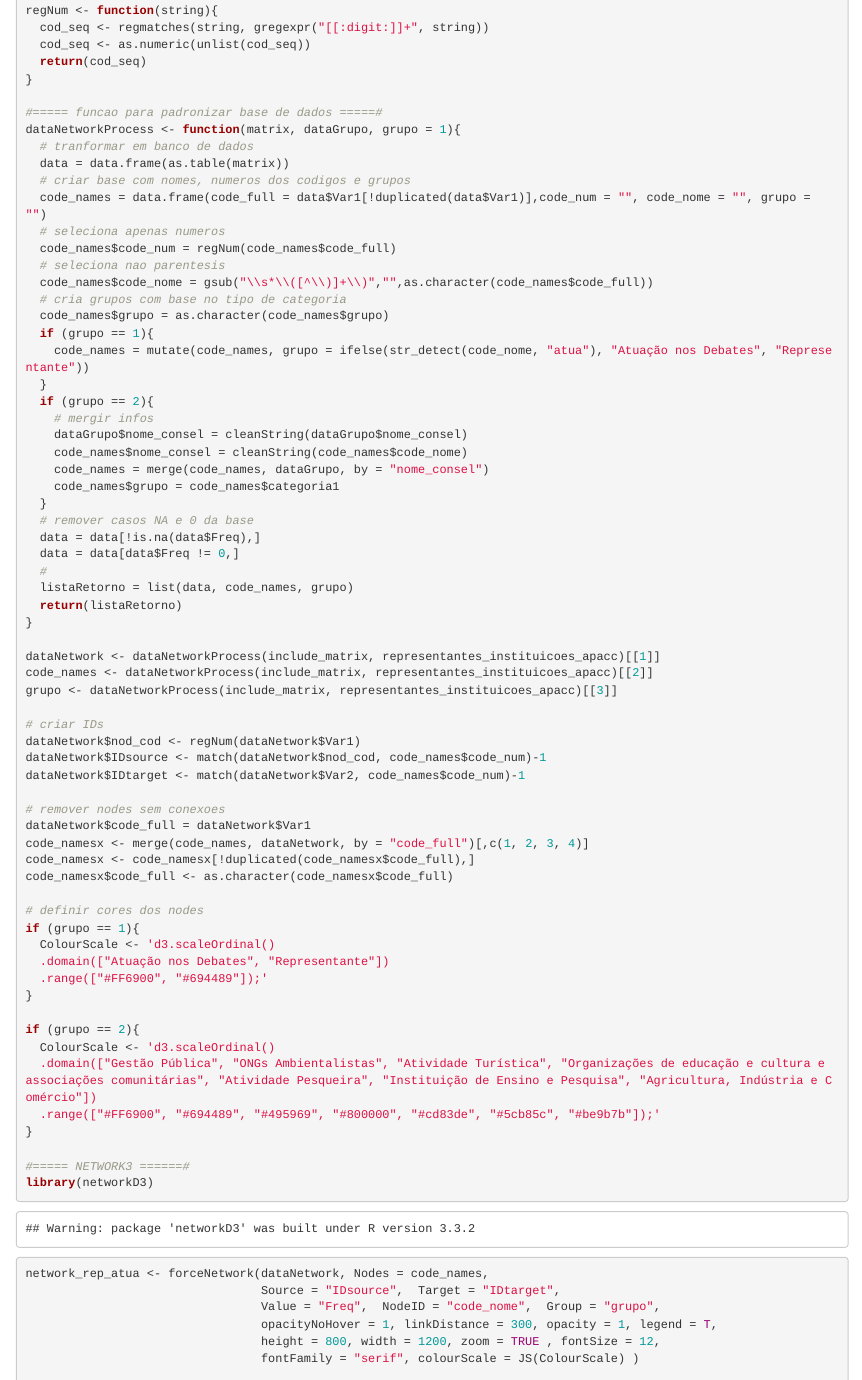
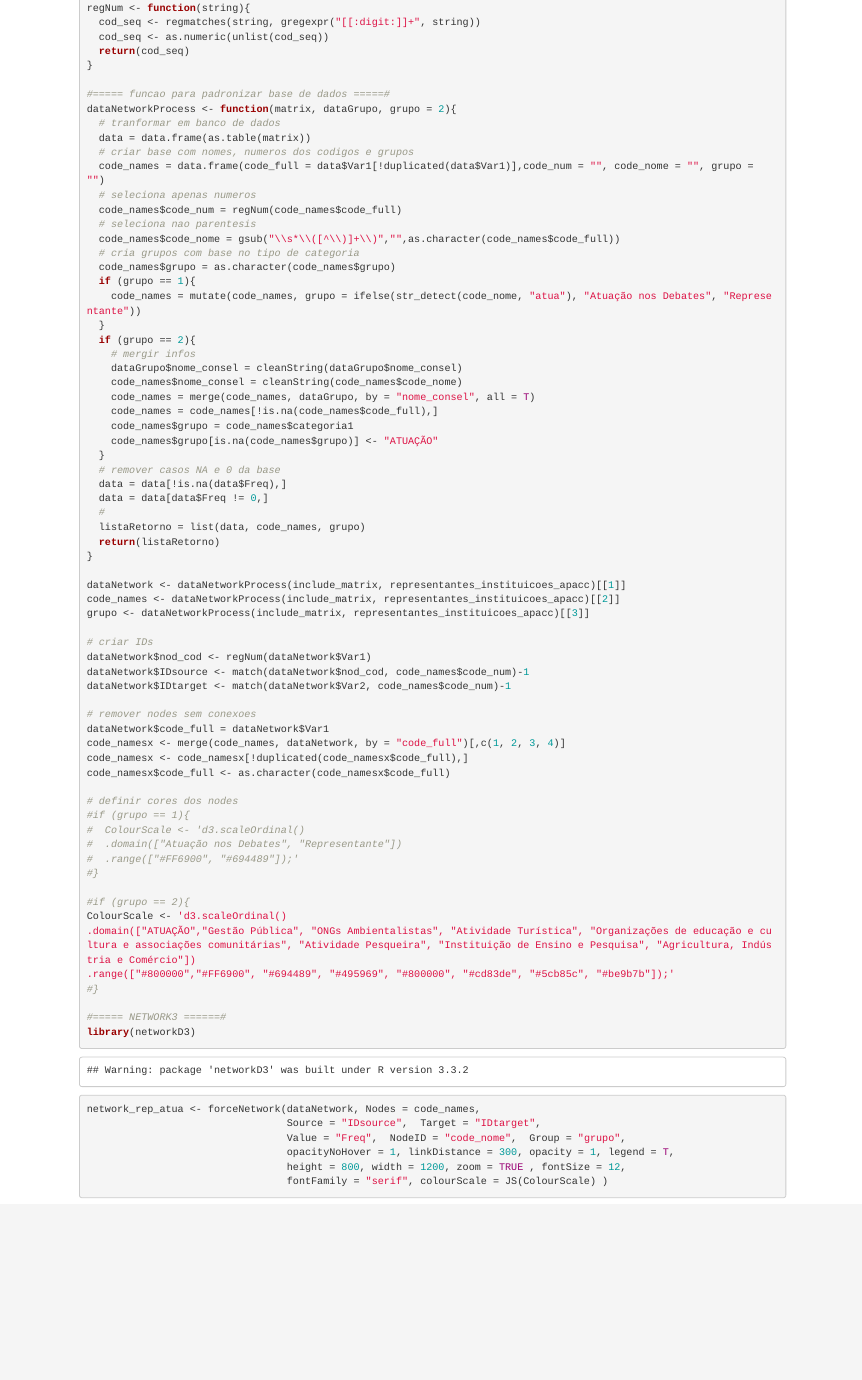
Before and after one commit to claudioalvesmonteiro/content-analysis-participation, an R Markdown document (tese_de_conclusao_de_curso.Rmd): the page in a window 1100 px wide, from 12800 px down before the commit and from 10120 px down after it, so that both start at the same text. The pictures show the output file tese_de_conclusao_de_curso.html that the author committed with the source, opened offline.

Commit message:
commit grupo network

```diff
--- a/tese_de_conclusao_de_curso.Rmd
+++ b/tese_de_conclusao_de_curso.Rmd
@@ -349,7 +349,7 @@ regNum <- function(string){
 }
 
 #===== funcao para padronizar base de dados =====#
-dataNetworkProcess <- function(matrix, dataGrupo, grupo = 1){
+dataNetworkProcess <- function(matrix, dataGrupo, grupo = 2){
   # tranformar em banco de dados
   data = data.frame(as.table(matrix))
   # criar base com nomes, numeros dos codigos e grupos
@@ -367,8 +367,10 @@ dataNetworkProcess <- function(matrix, dataGrupo, grupo = 1){
     # mergir infos
     dataGrupo$nome_consel = cleanString(dataGrupo$nome_consel)
     code_names$nome_consel = cleanString(code_names$code_nome)
-    code_names = merge(code_names, dataGrupo, by = "nome_consel")
+    code_names = merge(code_names, dataGrupo, by = "nome_consel", all = T)
+    code_names = code_names[!is.na(code_names$code_full),]
     code_names$grupo = code_names$categoria1
+    code_names$grupo[is.na(code_names$grupo)] <- "ATUAÇÃO"
   }
   # remover casos NA e 0 da base
   data = data[!is.na(data$Freq),]
@@ -389,22 +391,22 @@ dataNetwork$IDtarget <- match(dataNetwork$Var2, code_names$code_num)-1
 
 # remover nodes sem conexoes
 dataNetwork$code_full = dataNetwork$Var1
-code_namesx <- merge(code_names, dataNetwork, by = "code_full")[,c(1, 2, 3, 4)]
+code_namesx <- merge(code_names, dataNetwork, by = "code_full")
 code_namesx <- code_namesx[!duplicated(code_namesx$code_full),]
 code_namesx$code_full <- as.character(code_namesx$code_full)
 
 # definir cores dos nodes
-if (grupo == 1){
-  ColourScale <- 'd3.scaleOrdinal()
-  .domain(["Atuação nos Debates", "Representante"])
-  .range(["#FF6900", "#694489"]);'
-}
+#if (grupo == 1){
+#  ColourScale <- 'd3.scaleOrdinal()
+#  .domain(["Atuação nos Debates", "Representante"])
+#  .range(["#FF6900", "#694489"]);'
+#}
 
-if (grupo == 2){
-  ColourScale <- 'd3.scaleOrdinal()
-  .domain(["Gestão Pública", "ONGs Ambientalistas", "Atividade Turística", "Organizações de educação e cultura e associações comunitárias", "Atividade Pesqueira", "Instituição de Ensino e Pesquisa", "Agricultura, Indústria e Comércio"])
-  .range(["#FF6900", "#694489", "#495969", "#800000", "#cd83de", "#5cb85c", "#be9b7b"]);'
-}
+#if (grupo == 2){
+ColourScale <- 'd3.scaleOrdinal()
+.domain(["ATUAÇÃO","Gestão Pública", "ONGs Ambientalistas", "Atividade Turística", "Organizações de educação e cultura e associações comunitárias", "Atividade Pesqueira", "Instituição de Ensino e Pesquisa", "Agricultura, Indústria e Comércio"])
+.range(["#800000","#FF6900", "#694489", "#495969", "#800000", "#cd83de", "#5cb85c", "#be9b7b"]);'
+#}
 
 #===== NETWORK3 ======#
 library(networkD3)
```
Also changed, not shown: network_rep_atua.html, tese_de_conclusao_de_curso.html, tese_de_conclusao_de_curso.Rmd (2 more changed lines).
